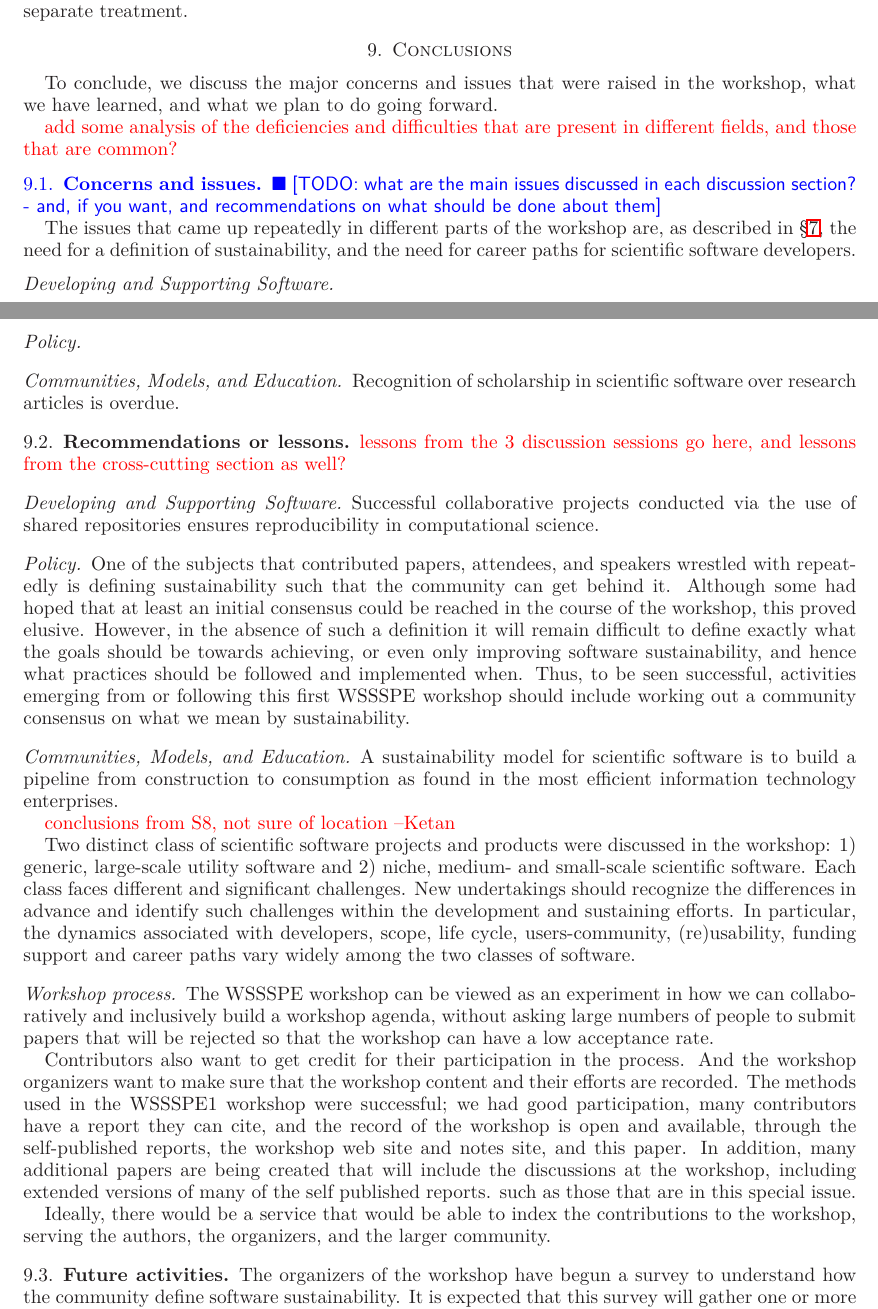
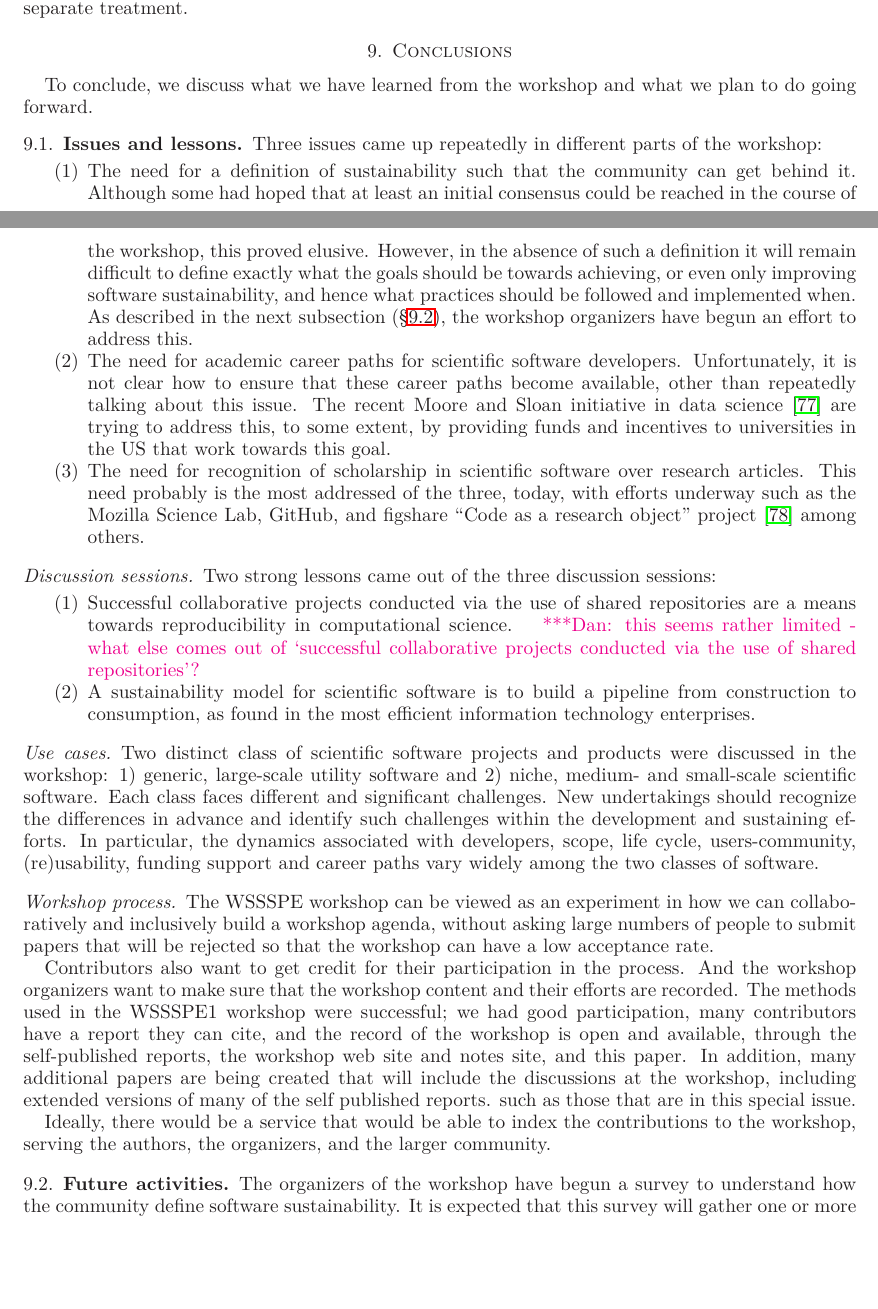
Before and after one commit to WSSSPE/meetings, a LaTeX paper (WSSSPE1_report/WSSSPE1_summary_report.tex): two parts of pages 21 and 22 of 31, joined at a grey line, cut so that both start at the same text, the shorter picture padded with empty space. Compiled offline with LaTeX, dvips and Ghostscript.

Commit message:
finishing conclusions for first draft

```diff
--- a/WSSSPE1_report/WSSSPE1_summary_report.tex
+++ b/WSSSPE1_report/WSSSPE1_summary_report.tex
@@ -1911,61 +1913,97 @@ treatment.
 
 \section{Conclusions} \label{sec:conclusions}
 
-To conclude, we discuss the major concerns and issues that were raised in
-the workshop, what we have learned, and what we plan to do going forward.
-
-\note{add some analysis of the deficiencies and difficulties that are
-  present in different fields, and those that are common?}
-
-\subsection{Concerns and issues}
-
-\todo{what are the main issues discussed in each discussion section? - and, if you want, and recommendations on what should be done about them}
-
-The issues that came up repeatedly in different parts of the workshop are, as described in
-\S\ref{sec:cross-cutting}, the need for a definition of sustainability, and the need for
-career paths for scientific software developers.
-
-\subsubsection*{Developing and Supporting Software}
-
-\subsubsection*{Policy}
-
-\subsubsection*{Communities, Models, and Education}
-
-Recognition of scholarship in scientific software over research
-articles is overdue.
-
-
-\subsection{Recommendations or lessons}
-
-\note{lessons from the 3 discussion sessions go here, and lessons from the cross-cutting section as well?}
-
-\subsubsection*{Developing and Supporting Software}
-
-Successful collaborative projects conducted via the use of shared
-repositories ensures reproducibility in computational science.
-
-\subsubsection*{Policy}
-
-One of the subjects that contributed papers, attendees, and speakers
-wrestled with repeatedly is defining sustainability such that the
+To conclude, we discuss what we have learned from the workshop and what we plan to do going forward.
+
+%\note{add some analysis of the deficiencies and difficulties that are
+%  present in different fields, and those that are common?}
+
+%\subsection{Concerns and issues}
+%
+%\todo{what are the main issues discussed in each discussion section? - and, if you want, and recommendations on what should be done about them}
+
+
+
+\subsection{Issues and lessons}
+
+%\note{lessons from the 3 discussion sessions go here, and lessons from the cross-cutting section as well?}
+
+Three issues came up repeatedly in different parts of the workshop:
+
+\begin{enumerate}
+\item The need for a definition of sustainability such that the
 community can get behind it. Although some had hoped that at least an
 initial consensus could be reached in the course of the workshop, this
 proved elusive. However, in the absence of such a definition it will
 remain difficult to define exactly what the goals should be towards
 achieving, or even only improving software sustainability, and hence
-what practices should be followed and implemented when. Thus, to be
-seen successful, activities emerging from or following this first
-WSSSPE workshop should include working out a community consensus on
-what we mean by sustainability.
-
-\subsubsection*{Communities, Models, and Education}
-A sustainability model for scientific software is to build a pipeline
-from construction to consumption as found in the most efficient
+what practices should be followed and implemented when. As described
+in the next subsection (\S\ref{sec:future}), the workshop organizers have begun an effort
+to address this.
+
+\item The need for academic
+career paths for scientific software developers.
+Unfortunately, it is not clear how to ensure that these career paths become available,
+other than repeatedly talking about this issue. The recent Moore and Sloan initiative
+in data science~\cite{moore_sloan} are trying to address this, to some extent, by providing funds and
+incentives to universities in the US that work towards this goal.
+
+%
+%\subsubsection*{Developing and Supporting Software}
+%
+%\subsubsection*{Policy}
+%
+%\subsubsection*{Communities, Models, and Education}
+
+\item The need for recognition of scholarship in scientific software over research
+articles. This need probably is the most addressed of the three, today, with
+efforts underway such as the Mozilla Science Lab, GitHub, and figshare
+``Code as a research object'' project~\cite{code_as_a_research_object} among others.
+
+\end{enumerate}
+
+%\subsubsection*{Developing and Supporting Software}
+
+\subsubsection*{Discussion sessions}
+
+Two strong lessons came out of the three discussion sessions:
+
+\begin{enumerate}
+\item
+Successful collaborative projects conducted via the use of shared
+repositories are a means towards reproducibility in computational science.
+\katznote{this seems rather limited - what else comes out of `successful collaborative projects conducted via the use of shared
+repositories'?}
+
+%\subsubsection*{Policy}
+
+%One of the subjects that contributed papers, attendees, and speakers
+%wrestled with repeatedly is defining sustainability such that the
+%community can get behind it. Although some had hoped that at least an
+%initial consensus could be reached in the course of the workshop, this
+%proved elusive. However, in the absence of such a definition it will
+%remain difficult to define exactly what the goals should be towards
+%achieving, or even only improving software sustainability, and hence
+%what practices should be followed and implemented when. As described
+%in the next subsection, a subset of the organizers have begun an effort
+%to address this.
+
+%Thus, to be
+%seen successful, activities emerging from or following this first
+%WSSSPE workshop should include working out a community consensus on
+%what we mean by sustainability.
+
+%\subsubsection*{Communities, Models, and Education}
+\item A sustainability model for scientific software is to build a pipeline
+from construction to consumption, as found in the most efficient
 information technology enterprises.
 
+\end{enumerate}
+
 % Conclusion of S8 : Use Cases, not sure where to put
-\note{conclusions from S8, not sure of location --Ketan}
-
+%\note{conclusions from S8, not sure of location --Ketan}
+
+\subsubsection*{Use cases}
 Two distinct class of scientific software projects and products were discussed
 in the workshop: 1) generic, large-scale utility software and 2) niche, medium-
 and small-scale scientific software. Each class faces different and significant
@@ -1998,7 +2036,7 @@ Ideally, there would be a service that
 would be able to index the contributions to the workshop, serving the
 authors, the organizers, and the larger community.
 
-\subsection{Future activities}
+\subsection{Future activities} \label{sec:future}
 
 The organizers of the workshop have begun a survey to understand how
 the community define software sustainability.  It is expected that this survey
```
Also changed, not shown: WSSSPE1_report/wssspe_paper.bib (+16 -0 lines), WSSSPE1_report/WSSSPE1_summary_report.tex (4 more changed lines).
